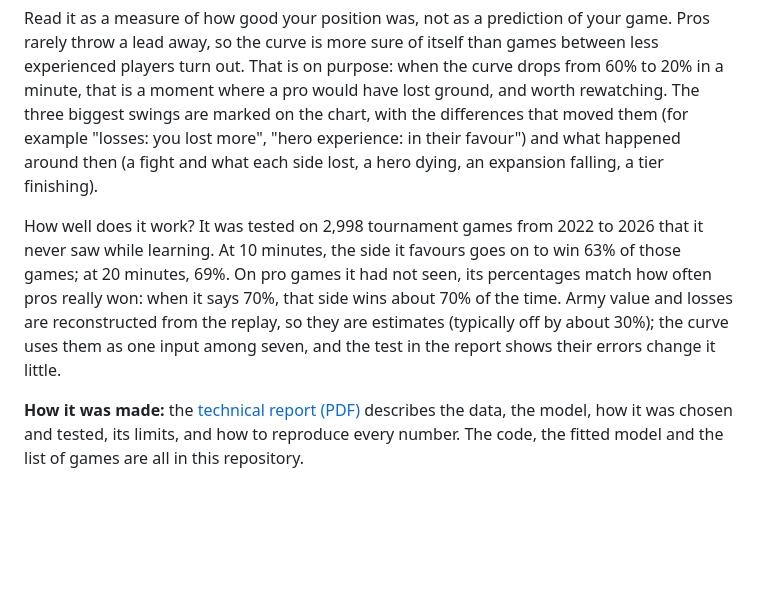
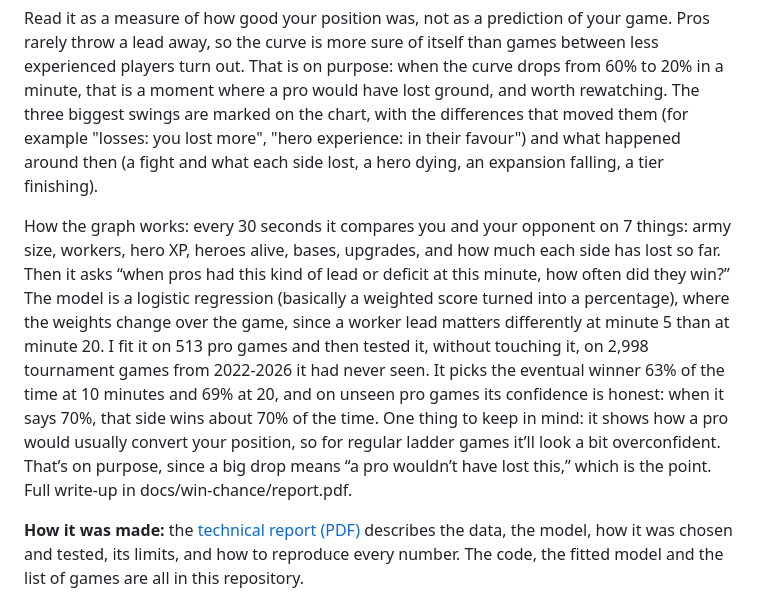
Before and after one commit to bubunuh/replay-altar, a Markdown page: README.md, the part around the change. Drawn GitHub-style; blank space fills up the shorter version.

Commit message:
Update README with evaluation curve details
Clarified the evaluation curve's effectiveness and methodology, including testing results and insights on the model's predictions.

```diff
--- a/README.md
+++ b/README.md
@@ -59,7 +59,7 @@ Each game's page shows an **evaluation curve**, like the ones chess sites draw u
 
 Read it as a measure of how good your position was, not as a prediction of your game. Pros rarely throw a lead away, so the curve is more sure of itself than games between less experienced players turn out. That is on purpose: when the curve drops from 60% to 20% in a minute, that is a moment where a pro would have lost ground, and worth rewatching. The three biggest swings are marked on the chart, with the differences that moved them (for example "losses: you lost more", "hero experience: in their favour") and what happened around then (a fight and what each side lost, a hero dying, an expansion falling, a tier finishing).
 
-How well does it work? It was tested on 2,998 tournament games from 2022 to 2026 that it never saw while learning. At 10 minutes, the side it favours goes on to win 63% of those games; at 20 minutes, 69%. On pro games it had not seen, its percentages match how often pros really won: when it says 70%, that side wins about 70% of the time. Army value and losses are reconstructed from the replay, so they are estimates (typically off by about 30%); the curve uses them as one input among seven, and the test in the report shows their errors change it little.
+How the graph works: every 30 seconds it compares you and your opponent on 7 things: army size, workers, hero XP, heroes alive, bases, upgrades, and how much each side has lost so far. Then it asks “when pros had this kind of lead or deficit at this minute, how often did they win?” The model is a logistic regression (basically a weighted score turned into a percentage), where the weights change over the game, since a worker lead matters differently at minute 5 than at minute 20. I fit it on 513 pro games and then tested it, without touching it, on 2,998 tournament games from 2022-2026 it had never seen. It picks the eventual winner 63% of the time at 10 minutes and 69% at 20, and on unseen pro games its confidence is honest: when it says 70%, that side wins about 70% of the time. One thing to keep in mind: it shows how a pro would usually convert your position, so for regular ladder games it’ll look a bit overconfident. That’s on purpose, since a big drop means “a pro wouldn’t have lost this,” which is the point. Full write-up in docs/win-chance/report.pdf.
 
 **How it was made:** the [technical report (PDF)](docs/win-chance/report.pdf) describes the data, the model, how it was chosen and tested, its limits, and how to reproduce every number. The code, the fitted model and the list of games are all in this repository.
 
```
